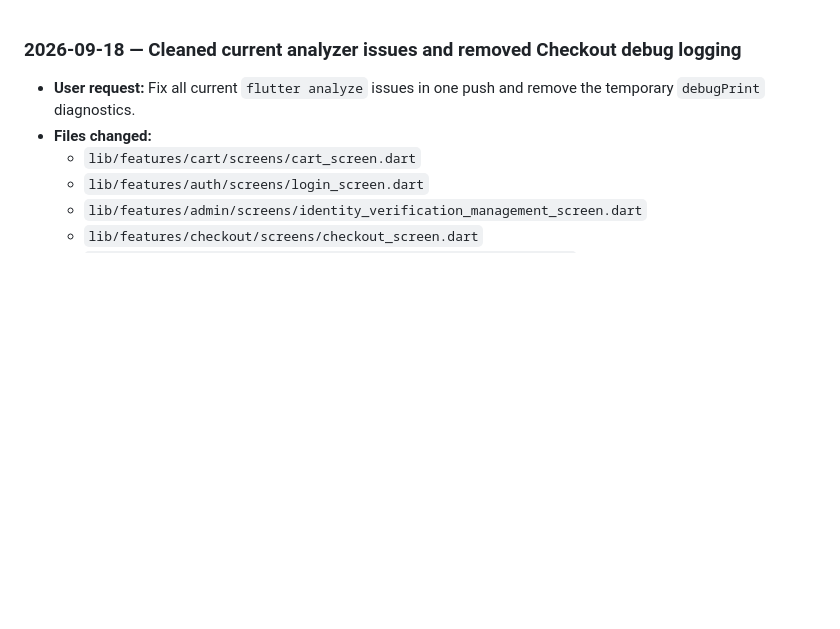
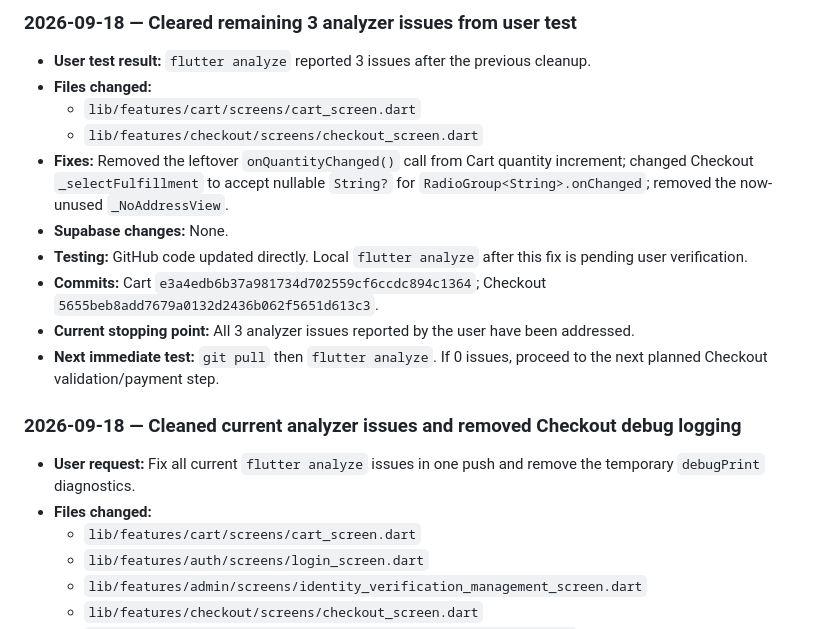
Before and after one commit to royalguard14/HalalFood, a Markdown page: chat-gpt.md, the part around the change. Drawn GitHub-style; blank space fills up the shorter version.

Commit message:
Document final analyzer issue fixes

```diff
--- a/chat-gpt.md
+++ b/chat-gpt.md
@@ -1,3 +1,16 @@
+### 2026-09-18 — Cleared remaining 3 analyzer issues from user test
+
+- **User test result:** `flutter analyze` reported 3 issues after the previous cleanup.
+- **Files changed:**
+  - `lib/features/cart/screens/cart_screen.dart`
+  - `lib/features/checkout/screens/checkout_screen.dart`
+- **Fixes:** Removed the leftover `onQuantityChanged()` call from Cart quantity increment; changed Checkout `_selectFulfillment` to accept nullable `String?` for `RadioGroup<String>.onChanged`; removed the now-unused `_NoAddressView`.
+- **Supabase changes:** None.
+- **Testing:** GitHub code updated directly. Local `flutter analyze` after this fix is pending user verification.
+- **Commits:** Cart `e3a4edb6b37a981734d702559cf6ccdc894c1364`; Checkout `5655beb8add7679a0132d2436b062f5651d613c3`.
+- **Current stopping point:** All 3 analyzer issues reported by the user have been addressed.
+- **Next immediate test:** `git pull` then `flutter analyze`. If 0 issues, proceed to the next planned Checkout validation/payment step.
+
 ### 2026-09-18 — Cleaned current analyzer issues and removed Checkout debug logging
 
 - **User request:** Fix all current `flutter analyze` issues in one push and remove the temporary `debugPrint` diagnostics.
```
